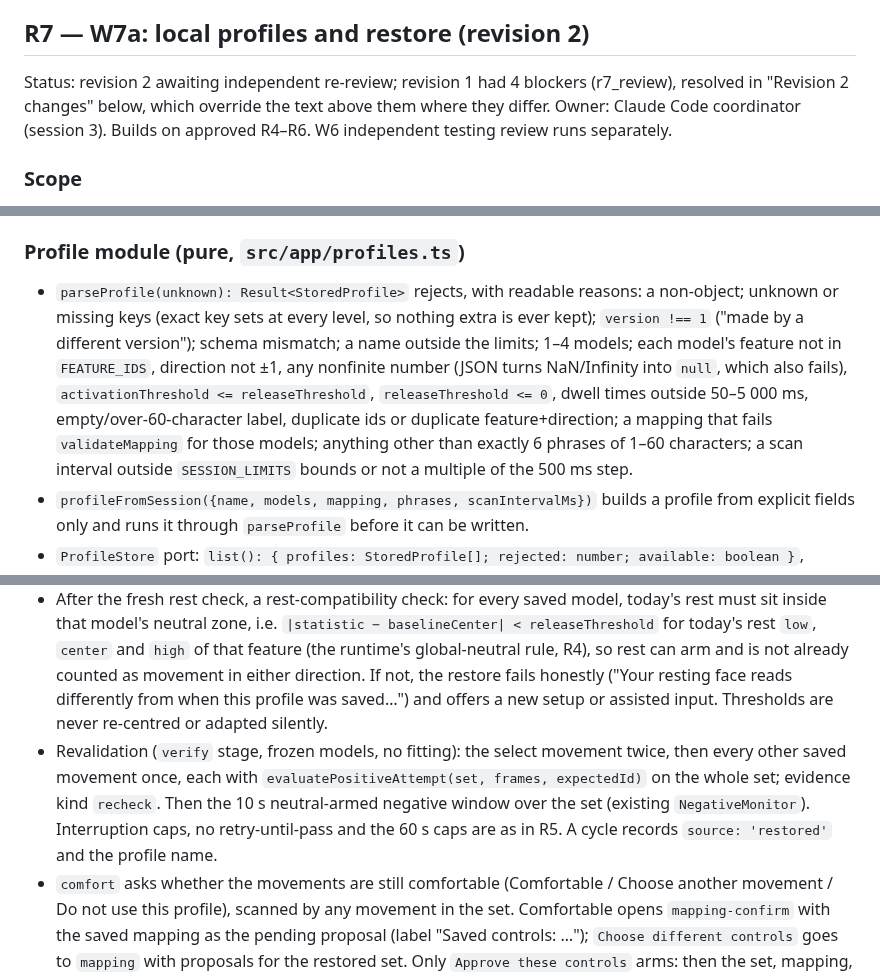
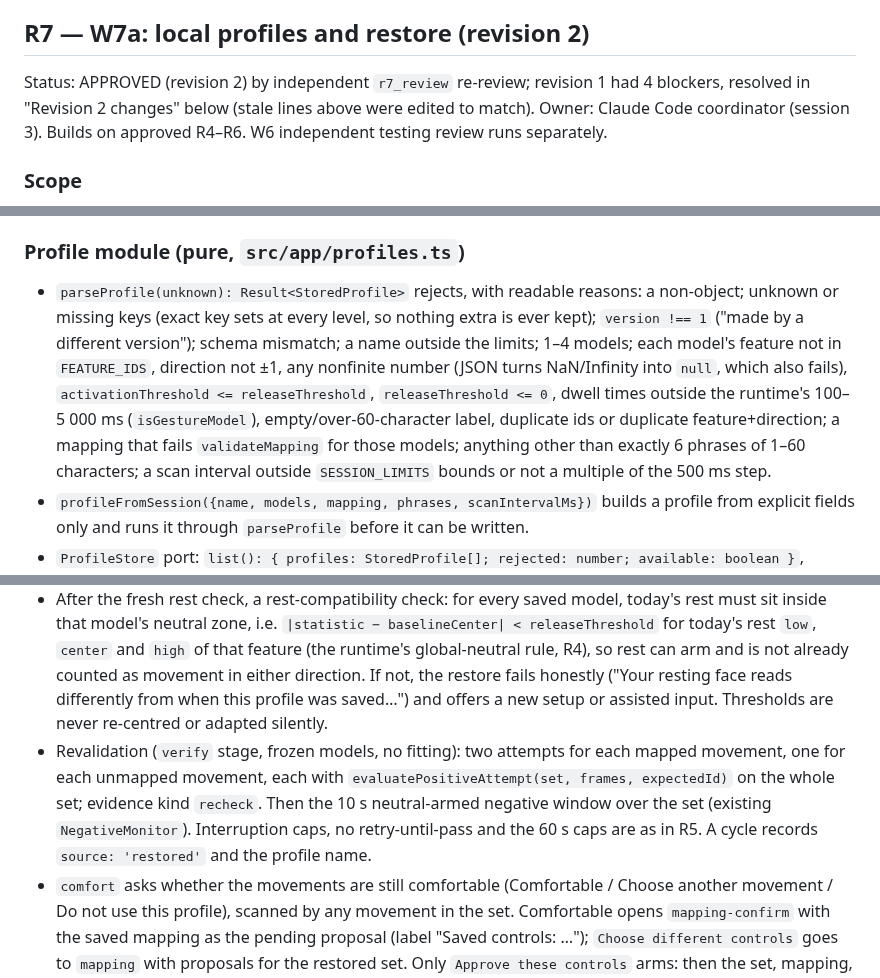
Before and after one commit to VZhou07/Motif, a Markdown page: reasoning.md, 3 parts joined by grey strips. Drawn GitHub-style.

Commit message:
Record profile design approval

```diff
--- a/reasoning.md
+++ b/reasoning.md
@@ -259,7 +259,7 @@ Pure: proposal generation for 1–4 gestures, mapping validation (duplicate acti
 
 ## R7 — W7a: local profiles and restore (revision 2)
 
-Status: revision 2 awaiting independent re-review; revision 1 had 4 blockers (r7_review), resolved in "Revision 2 changes" below, which override the text above them where they differ. Owner: Claude Code coordinator (session 3). Builds on approved R4–R6. W6 independent testing review runs separately.
+Status: APPROVED (revision 2) by independent `r7_review` re-review; revision 1 had 4 blockers, resolved in "Revision 2 changes" below (stale lines above were edited to match). Owner: Claude Code coordinator (session 3). Builds on approved R4–R6. W6 independent testing review runs separately.
 
 ### Scope
 
@@ -275,7 +275,7 @@ Opt-in, minimal, versioned local profiles (UA1/UA2): explicit Save with a name,
 
 ### Profile module (pure, `src/app/profiles.ts`)
 
-- `parseProfile(unknown): Result<StoredProfile>` rejects, with readable reasons: a non-object; unknown or missing keys (exact key sets at every level, so nothing extra is ever kept); `version !== 1` ("made by a different version"); schema mismatch; a name outside the limits; 1–4 models; each model's feature not in `FEATURE_IDS`, direction not ±1, any nonfinite number (JSON turns NaN/Infinity into `null`, which also fails), `activationThreshold <= releaseThreshold`, `releaseThreshold <= 0`, dwell times outside 50–5 000 ms, empty/over-60-character label, duplicate ids or duplicate feature+direction; a mapping that fails `validateMapping` for those models; anything other than exactly 6 phrases of 1–60 characters; a scan interval outside `SESSION_LIMITS` bounds or not a multiple of the 500 ms step.
+- `parseProfile(unknown): Result<StoredProfile>` rejects, with readable reasons: a non-object; unknown or missing keys (exact key sets at every level, so nothing extra is ever kept); `version !== 1` ("made by a different version"); schema mismatch; a name outside the limits; 1–4 models; each model's feature not in `FEATURE_IDS`, direction not ±1, any nonfinite number (JSON turns NaN/Infinity into `null`, which also fails), `activationThreshold <= releaseThreshold`, `releaseThreshold <= 0`, dwell times outside the runtime's 100–5 000 ms (`isGestureModel`), empty/over-60-character label, duplicate ids or duplicate feature+direction; a mapping that fails `validateMapping` for those models; anything other than exactly 6 phrases of 1–60 characters; a scan interval outside `SESSION_LIMITS` bounds or not a multiple of the 500 ms step.
 - `profileFromSession({name, models, mapping, phrases, scanIntervalMs})` builds a profile from explicit fields only and runs it through `parseProfile` before it can be written.
 - `ProfileStore` port: `list(): { profiles: StoredProfile[]; rejected: number; available: boolean }`, `save(profile, replace): SaveResult`, `remove(name)`, `removeAll()`. `createLocalProfileStore(storage)` wraps a `Storage`-like object; every access is in try/catch so private mode, quota errors or blocked storage give `available: false` or an explicit failure, never a crash. Invalid stored entries are skipped and counted (the UI says "N saved profiles could not be read and were ignored"); corrupt JSON counts as one rejected entry. `createMemoryProfileStore()` serves tests and the default session (so a session without a store saves nothing persistently).
 
@@ -286,7 +286,7 @@ Opt-in, minimal, versioned local profiles (UA1/UA2): explicit Save with a name,
 - `deleteProfile(name)` / `deleteAllProfiles()`: conventional with a confirm step in the UI; allowed in any stage; never changes the in-memory approved setup.
 - `restoreProfile(name)`: allowed only from `welcome` or `setup-failed` when no setup is approved (a person switching profiles reloads or uses the welcome screen; demo Person A/B in W8 uses this). Needs the camera running. It re-reads and re-validates the profile from the store at that moment, then enters `baseline` with `restoring = profile`. Nothing is armed: `approvedModels`/`mapping` stay empty, so communication and Space-free gesture control are impossible until approval.
 - After the fresh rest check, a rest-compatibility check: for every saved model, today's rest must sit inside that model's neutral zone, i.e. `|statistic − baselineCenter| < releaseThreshold` for today's rest `low`, `center` and `high` of that feature (the runtime's global-neutral rule, R4), so rest can arm and is not already counted as movement in either direction. If not, the restore fails honestly ("Your resting face reads differently from when this profile was saved…") and offers a new setup or assisted input. Thresholds are never re-centred or adapted silently.
-- Revalidation (`verify` stage, frozen models, no fitting): the select movement twice, then every other saved movement once, each with `evaluatePositiveAttempt(set, frames, expectedId)` on the whole set; evidence kind `recheck`. Then the 10 s neutral-armed negative window over the set (existing `NegativeMonitor`). Interruption caps, no retry-until-pass and the 60 s caps are as in R5. A cycle records `source: 'restored'` and the profile name.
+- Revalidation (`verify` stage, frozen models, no fitting): two attempts for each mapped movement, one for each unmapped movement, each with `evaluatePositiveAttempt(set, frames, expectedId)` on the whole set; evidence kind `recheck`. Then the 10 s neutral-armed negative window over the set (existing `NegativeMonitor`). Interruption caps, no retry-until-pass and the 60 s caps are as in R5. A cycle records `source: 'restored'` and the profile name.
 - `comfort` asks whether the movements are still comfortable (Comfortable / Choose another movement / Do not use this profile), scanned by any movement in the set. Comfortable opens `mapping-confirm` with the saved mapping as the pending proposal (label "Saved controls: …"); `Choose different controls` goes to `mapping` with proposals for the restored set. Only `Approve these controls` arms: then the set, mapping, phrases and scan interval are applied, `active` = the profile name, `previousMapping` is cleared, and practice starts with a fresh runtime (fresh neutral). Any failure, rejection or cancel clears `restoring`, applies nothing, and leaves storage untouched.
 - `another-movement` after a failed or rejected restore starts a normal new setup from the fresh rest check; `record-again` is not offered for restores (there is nothing to re-record).
 
```
Also changed, not shown: other parts of reasoning.md (+3 -0 lines).
